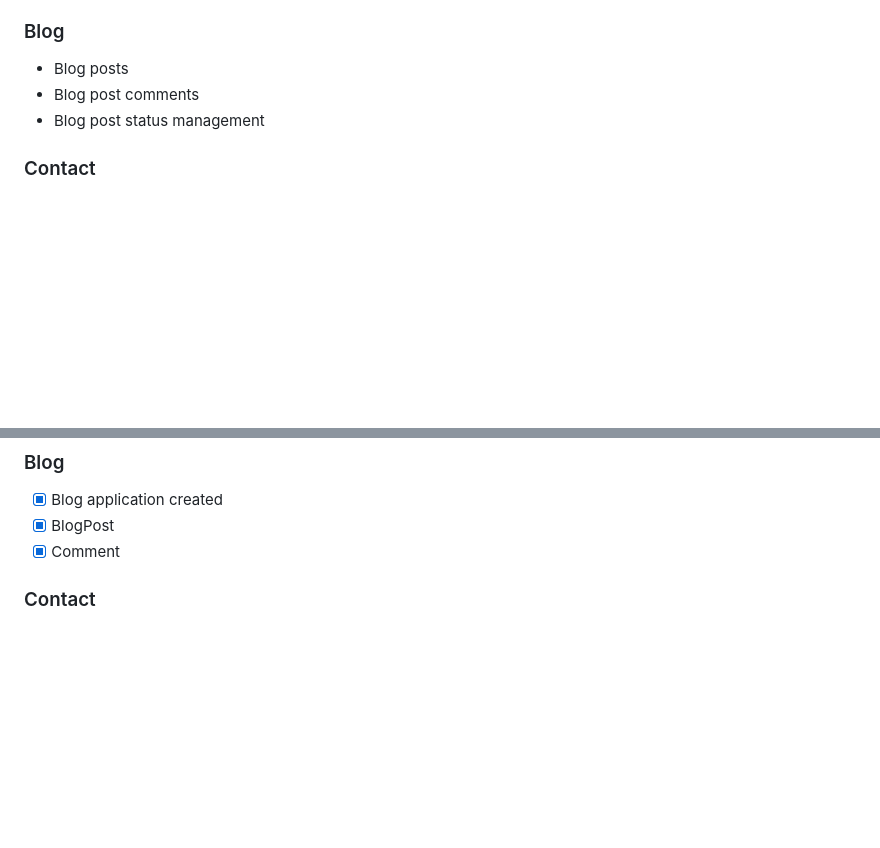
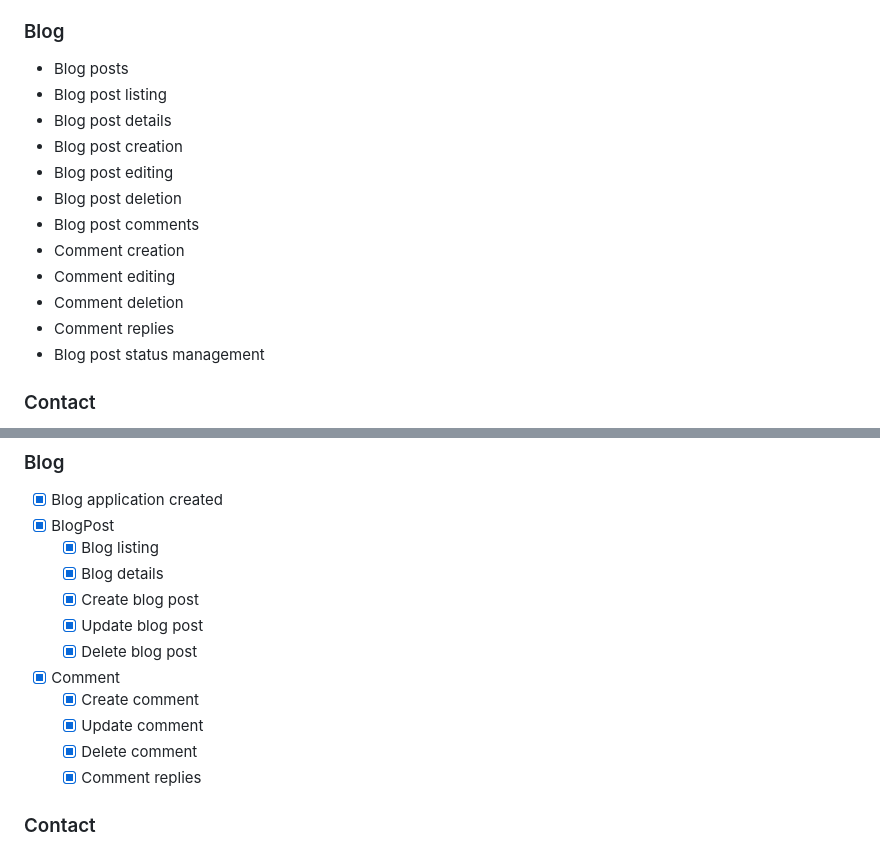
Before and after one commit to AmirMustafa10/django-portfolio, a Markdown page: README.md, 2 parts joined by grey strips. Drawn GitHub-style; blank space fills up the shorter version.

Commit message:
docs(readme): document blog management features

```diff
--- a/README.md
+++ b/README.md
@@ -65,7 +65,16 @@ The project follows clean architecture principles, Django best practices, and a
 ### Blog
 
 - Blog posts
+- Blog post listing
+- Blog post details
+- Blog post creation
+- Blog post editing
+- Blog post deletion
 - Blog post comments
+- Comment creation
+- Comment editing
+- Comment deletion
+- Comment replies
 - Blog post status management
 
 ### Contact
@@ -146,7 +155,16 @@ The core architecture, authentication, developer profiles, portfolio management,
 
 - [x] Blog application created
 - [x] BlogPost
+  - [x] Blog listing
+  - [x] Blog details
+  - [x] Create blog post
+  - [x] Update blog post
+  - [x] Delete blog post
 - [x] Comment
+  - [x] Create comment
+  - [x] Update comment
+  - [x] Delete comment
+  - [x] Comment replies
 
 ### Contact
 
```
